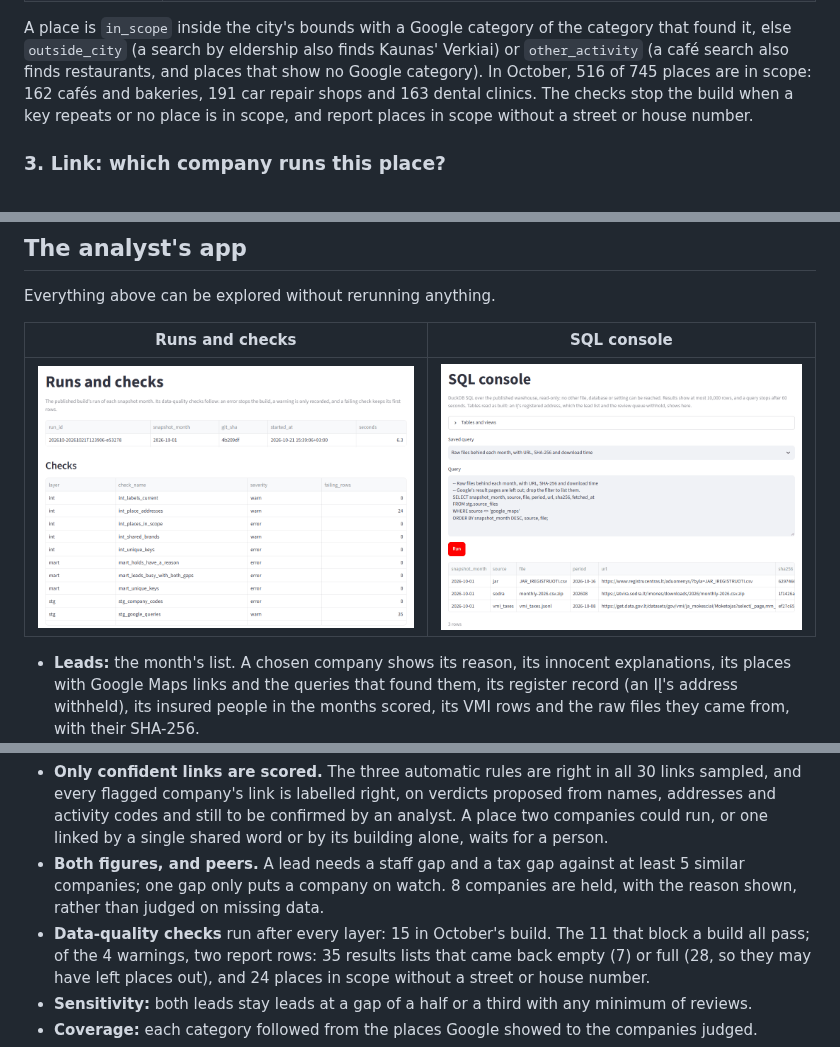
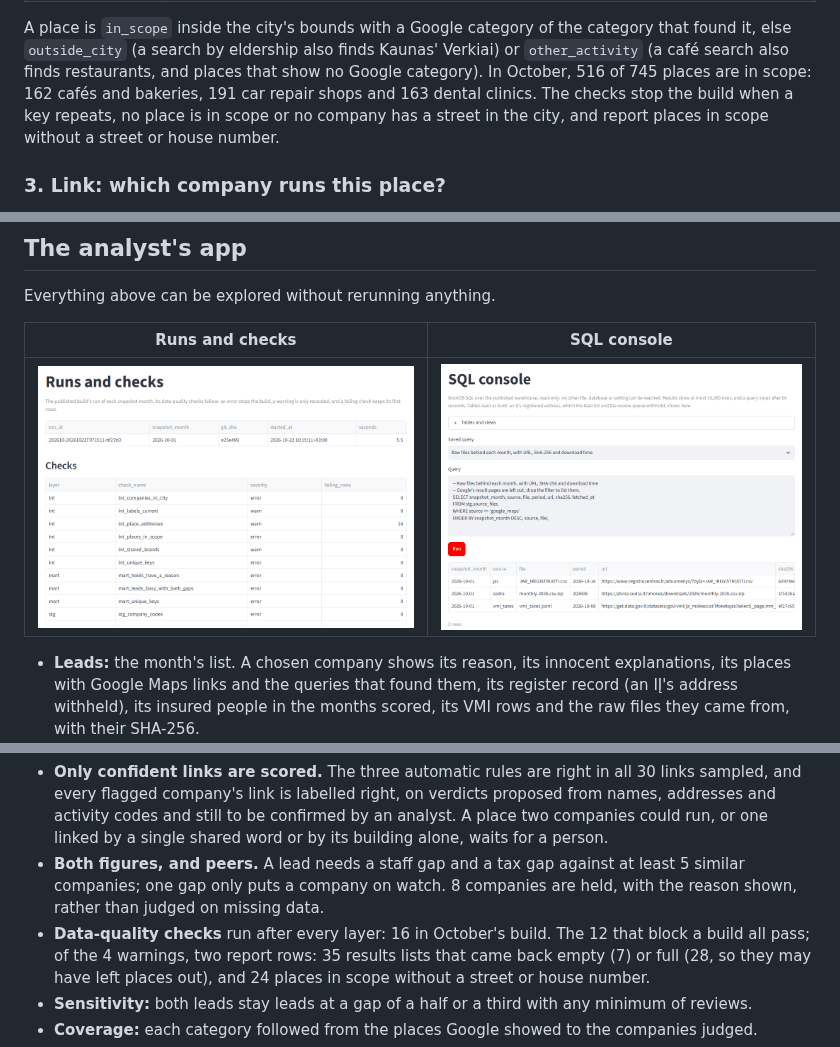
Before and after one commit to SparkStartups/traceleads, a Markdown page: README.md, 3 parts joined by grey strips. Rendered like a GitHub page; pictures changed too: docs/images/runs.png; folded sections open.

```diff
--- a/README.md
+++ b/README.md
@@ -208,8 +208,8 @@ A place is `in_scope` inside the city's bounds with a Google category of the cat
 it, else `outside_city` (a search by eldership also finds Kaunas' Verkiai) or `other_activity` (a
 café search also finds restaurants, and places that show no Google category). In October, 516
 of 745 places are in scope: 162 cafés and bakeries, 191 car repair shops and 163 dental clinics.
-The checks stop the build when a key repeats or no place is in scope, and report places in scope
-without a street or house number.
+The checks stop the build when a key repeats, no place is in scope or no company has a street in
+the city, and report places in scope without a street or house number.
 
 </details>
 
@@ -412,7 +412,7 @@ The cost of flagging an honest business shapes each step:
 - **Both figures, and peers.** A lead needs a staff gap and a tax gap against at least 5 similar
   companies; one gap only puts a company on watch. 8 companies are held, with the reason shown,
   rather than judged on missing data.
-- **Data-quality checks** run after every layer: 15 in October's build. The 11 that block a build
+- **Data-quality checks** run after every layer: 16 in October's build. The 12 that block a build
   all pass; of the 4 warnings, two report rows: 35 results lists that came back empty (7) or full
   (28, so they may have left places out), and 24 places in scope without a street or house number.
 - **Sensitivity:** both leads stay leads at a gap of a half or a third with any minimum of reviews.
```
Also changed, not shown: 2 other files.
